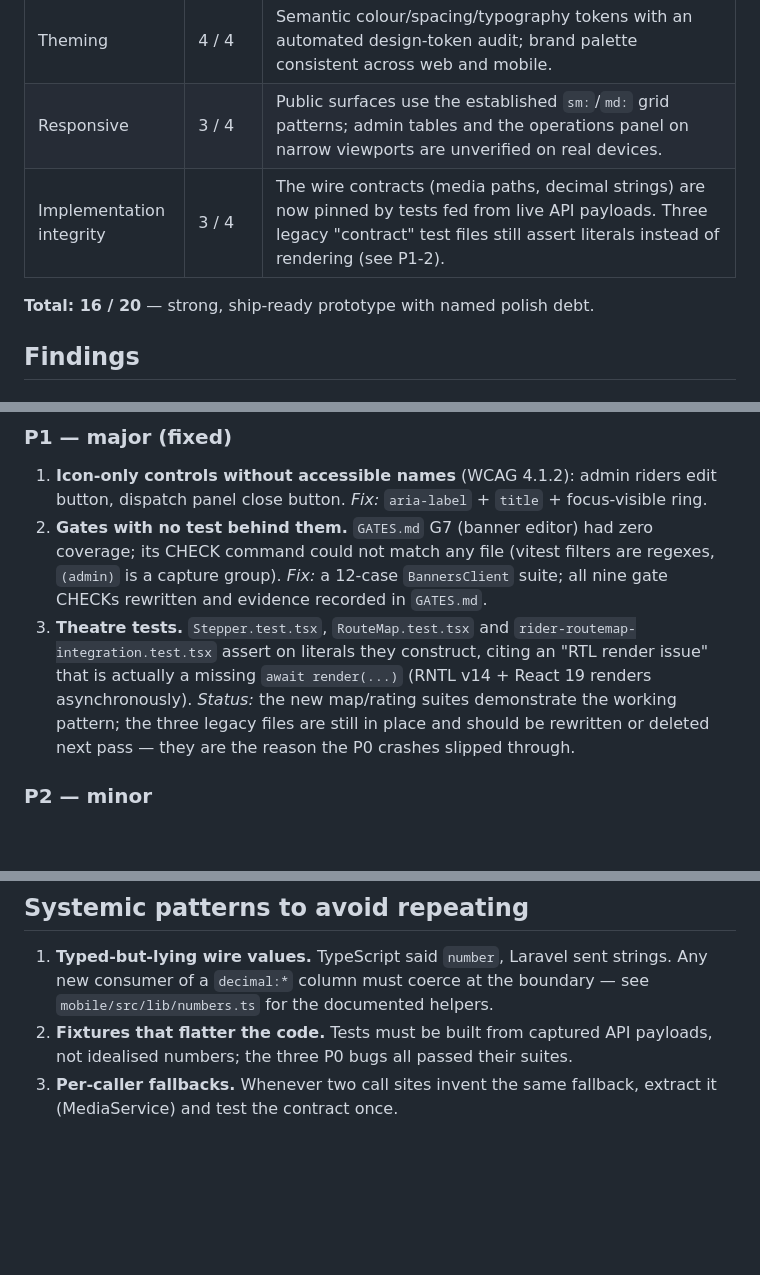
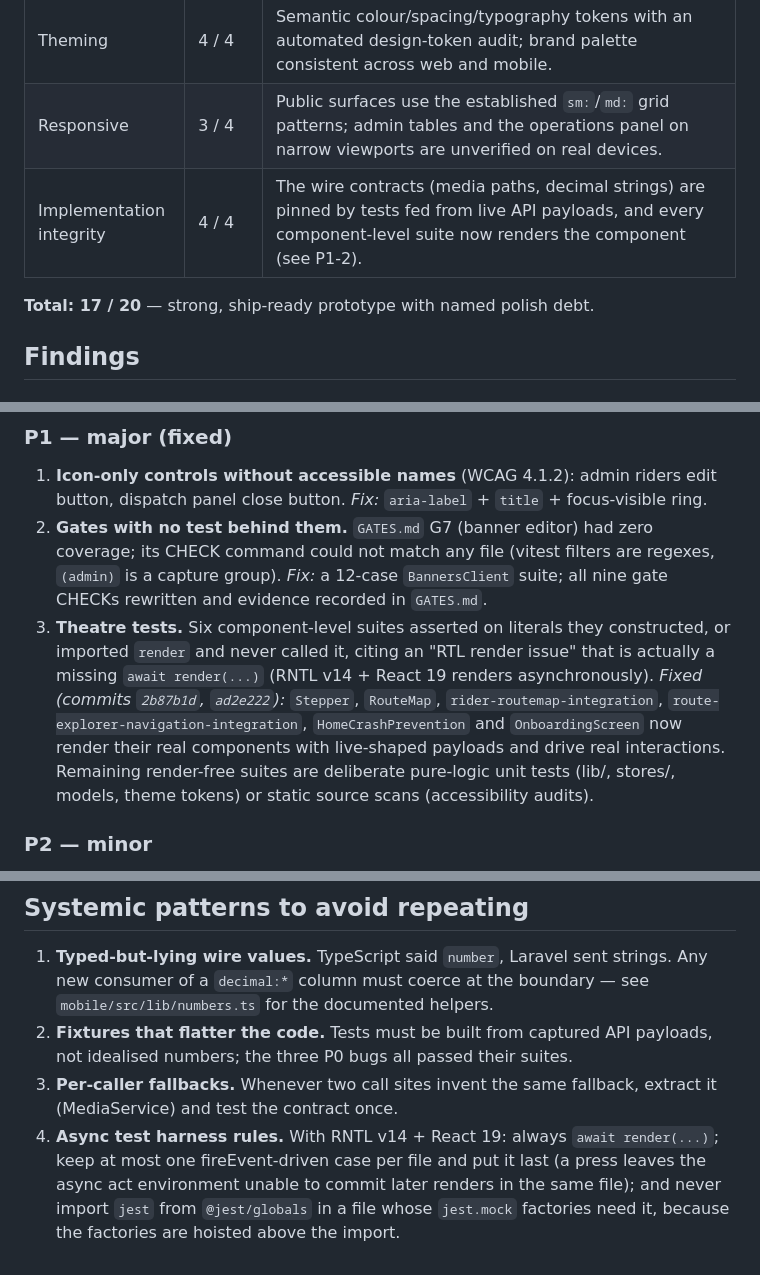
Before and after one commit to yamkelajojo/checkstar, a Markdown page: docs/ui-audit-2026-09-27.md, 3 parts joined by grey strips. Rendered like a GitHub page; blank space fills up the shorter version.

Commit message:
Update audit report and gate evidence after the theatre-test cleanup
Co-authored-by: arena-agent <297053741+arena-agent@users.noreply.github.com>

```diff
--- a/docs/ui-audit-2026-09-27.md
+++ b/docs/ui-audit-2026-09-27.md
@@ -13,9 +13,9 @@ commits `bf12801`, `07ab538`, `6898dee` on `arena/01a0e019-checkstar`.
 | Performance              | 3 / 4 | Catalogue images are 600×600 WebP (~5–40 KB each), maps are lazy-loaded, QueryClient has a global staleTime, no unnecessary infra. No recorded before/after numbers on the target machine yet (see GATES G8). |
 | Theming                  | 4 / 4 | Semantic colour/spacing/typography tokens with an automated design-token audit; brand palette consistent across web and mobile. |
 | Responsive               | 3 / 4 | Public surfaces use the established `sm:`/`md:` grid patterns; admin tables and the operations panel on narrow viewports are unverified on real devices. |
-| Implementation integrity | 3 / 4 | The wire contracts (media paths, decimal strings) are now pinned by tests fed from live API payloads. Three legacy "contract" test files still assert literals instead of rendering (see P1-2). |
+| Implementation integrity | 4 / 4 | The wire contracts (media paths, decimal strings) are pinned by tests fed from live API payloads, and every component-level suite now renders the component (see P1-2). |
 
-**Total: 16 / 20** — strong, ship-ready prototype with named polish debt.
+**Total: 17 / 20** — strong, ship-ready prototype with named polish debt.
 
 ## Findings
 
@@ -57,12 +57,15 @@ commits `bf12801`, `07ab538`, `6898dee` on `arena/01a0e019-checkstar`.
    its CHECK command could not match any file (vitest filters are regexes, `(admin)` is a
    capture group). *Fix:* a 12-case `BannersClient` suite; all nine gate CHECKs rewritten
    and evidence recorded in `GATES.md`.
-3. **Theatre tests.** `Stepper.test.tsx`, `RouteMap.test.tsx` and
-   `rider-routemap-integration.test.tsx` assert on literals they construct, citing an
-   "RTL render issue" that is actually a missing `await render(...)` (RNTL v14 + React 19
-   renders asynchronously). *Status:* the new map/rating suites demonstrate the working
-   pattern; the three legacy files are still in place and should be rewritten or deleted
-   next pass — they are the reason the P0 crashes slipped through.
+3. **Theatre tests.** Six component-level suites asserted on literals they constructed,
+   or imported `render` and never called it, citing an "RTL render issue" that is actually
+   a missing `await render(...)` (RNTL v14 + React 19 renders asynchronously).
+   *Fixed (commits `2b87b1d`, `ad2e222`):* `Stepper`, `RouteMap`,
+   `rider-routemap-integration`, `route-explorer-navigation-integration`,
+   `HomeCrashPrevention` and `OnboardingScreen` now render their real components with
+   live-shaped payloads and drive real interactions. Remaining render-free suites are
+   deliberate pure-logic unit tests (lib/, stores/, models, theme tokens) or static
+   source scans (accessibility audits).
 
 ### P2 — minor
 
@@ -99,3 +102,8 @@ commits `bf12801`, `07ab538`, `6898dee` on `arena/01a0e019-checkstar`.
    idealised numbers; the three P0 bugs all passed their suites.
 3. **Per-caller fallbacks.** Whenever two call sites invent the same fallback, extract it
    (MediaService) and test the contract once.
+4. **Async test harness rules.** With RNTL v14 + React 19: always `await render(...)`;
+   keep at most one fireEvent-driven case per file and put it last (a press leaves the
+   async act environment unable to commit later renders in the same file); and never
+   import `jest` from `@jest/globals` in a file whose `jest.mock` factories need it,
+   because the factories are hoisted above the import.
```
Also changed, not shown: GATES.md (+2 -1 lines).
